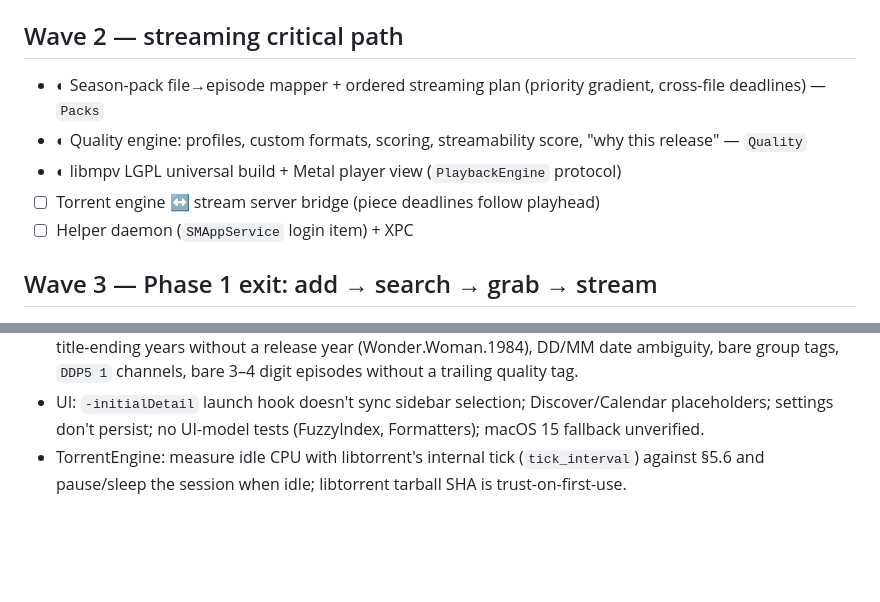
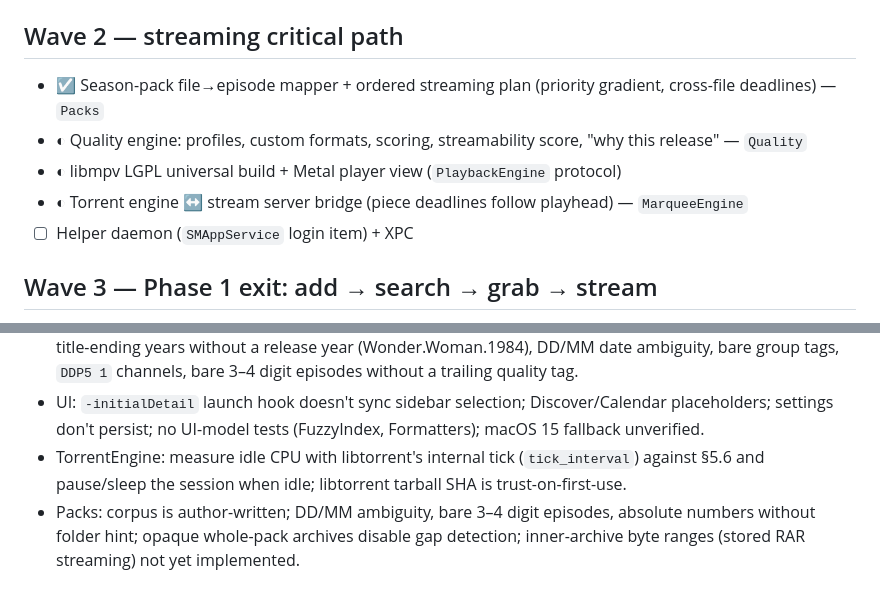
Before and after one commit to danskullz/tv, a Markdown page: PLAN.md, 2 parts joined by grey strips. Drawn GitHub-style; blank space fills up the shorter version.

Commit message:
Mark packs merged; bridge in progress
Co-Authored-By: Claude Opus 5.5 <noreply@anthropic.com>

```diff
--- a/PLAN.md
+++ b/PLAN.md
@@ -12,10 +12,10 @@ Execution tracker for [SCOPE.md](SCOPE.md) §10. Each item is a workstream owned
 - ☑ Design system + app shell on mock data — `MarqueeUI`, `Marquee`
 
 ## Wave 2 — streaming critical path
-- ◐ Season-pack file→episode mapper + ordered streaming plan (priority gradient, cross-file deadlines) — `Packs`
+- ☑ Season-pack file→episode mapper + ordered streaming plan (priority gradient, cross-file deadlines) — `Packs`
 - ◐ Quality engine: profiles, custom formats, scoring, streamability score, "why this release" — `Quality`
 - ◐ libmpv LGPL universal build + Metal player view (`PlaybackEngine` protocol)
-- ☐ Torrent engine ↔ stream server bridge (piece deadlines follow playhead)
+- ◐ Torrent engine ↔ stream server bridge (piece deadlines follow playhead) — `MarqueeEngine`
 - ☐ Helper daemon (`SMAppService` login item) + XPC
 
 ## Wave 3 — Phase 1 exit: add → search → grab → stream
@@ -32,3 +32,4 @@ Execution tracker for [SCOPE.md](SCOPE.md) §10. Each item is a workstream owned
 - Parser: corpus is author-written (100% overstates real-world accuracy) — grow it from real indexer results; title-ending years without a release year (Wonder.Woman.1984), DD/MM date ambiguity, bare group tags, `DDP5 1` channels, bare 3–4 digit episodes without a trailing quality tag.
 - UI: `-initialDetail` launch hook doesn't sync sidebar selection; Discover/Calendar placeholders; settings don't persist; no UI-model tests (FuzzyIndex, Formatters); macOS 15 fallback unverified.
 - TorrentEngine: measure idle CPU with libtorrent's internal tick (`tick_interval`) against §5.6 and pause/sleep the session when idle; libtorrent tarball SHA is trust-on-first-use.
+- Packs: corpus is author-written; DD/MM ambiguity, bare 3–4 digit episodes, absolute numbers without folder hint; opaque whole-pack archives disable gap detection; inner-archive byte ranges (stored RAR streaming) not yet implemented.
```
